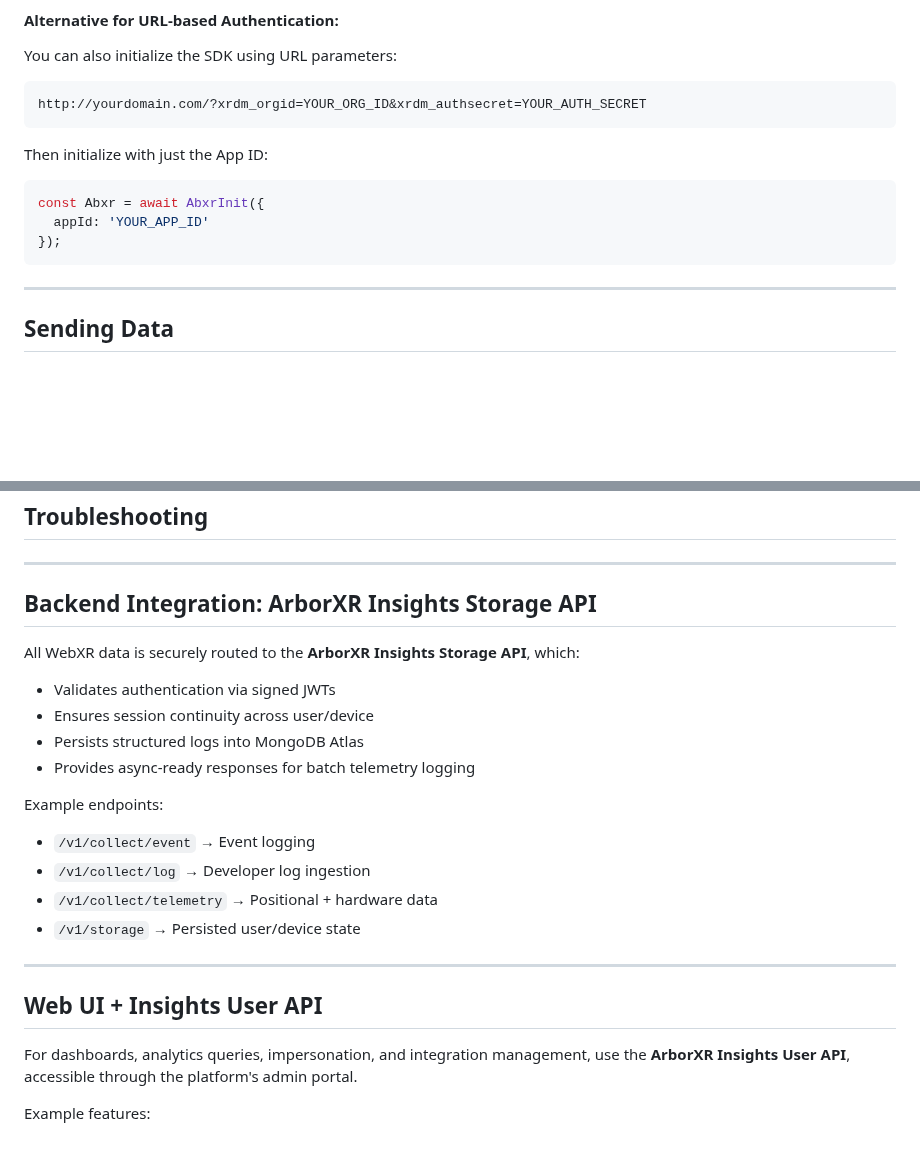
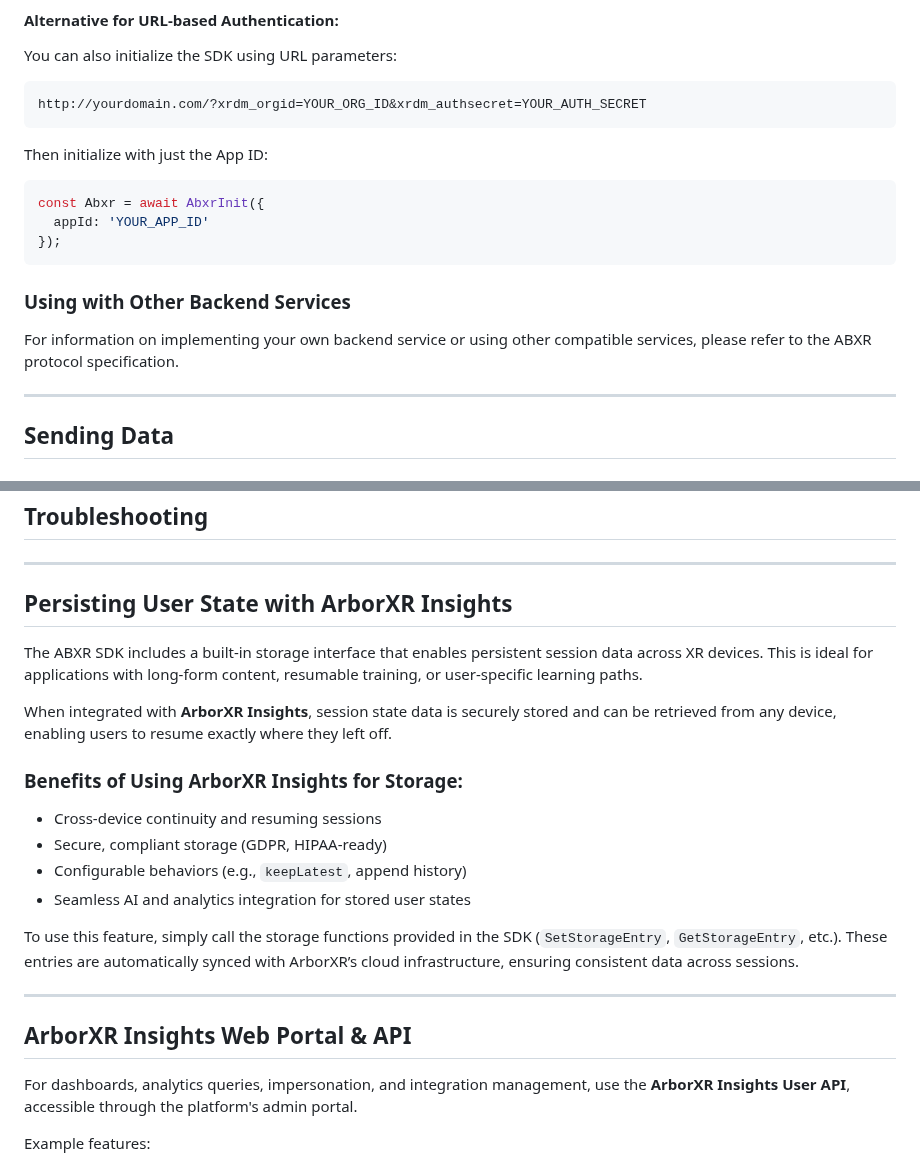
Before and after one commit to ArborXR/abxrlib-for-webxr, a Markdown page: README.md, 2 parts joined by grey strips. Rendered like a GitHub page; blank space fills up the shorter version.

````diff
--- a/README.md
+++ b/README.md
@@ -87,6 +107,9 @@ const Abxr = await AbxrInit({
   appId: 'YOUR_APP_ID'
 });
 ```
+
+### Using with Other Backend Services
+For information on implementing your own backend service or using other compatible services, please refer to the ABXR protocol specification.
 
 ---
 
@@ -232,23 +255,23 @@ A: Object tracking can be enabled by adding the Track Object component to any Ga
 
 ---
 
-## Backend Integration: ArborXR Insights Storage API
+## Persisting User State with ArborXR Insights
 
-All WebXR data is securely routed to the **ArborXR Insights Storage API**, which:
-- Validates authentication via signed JWTs
-- Ensures session continuity across user/device
-- Persists structured logs into MongoDB Atlas
-- Provides async-ready responses for batch telemetry logging
+The ABXR SDK includes a built-in storage interface that enables persistent session data across XR devices. This is ideal for applications with long-form content, resumable training, or user-specific learning paths.
 
-Example endpoints:
-- `/v1/collect/event` → Event logging
-- `/v1/collect/log` → Developer log ingestion
-- `/v1/collect/telemetry` → Positional + hardware data
-- `/v1/storage` → Persisted user/device state
+When integrated with **ArborXR Insights**, session state data is securely stored and can be retrieved from any device, enabling users to resume exactly where they left off.
+
+### Benefits of Using ArborXR Insights for Storage:
+- Cross-device continuity and resuming sessions
+- Secure, compliant storage (GDPR, HIPAA-ready)
+- Configurable behaviors (e.g., `keepLatest`, append history)
+- Seamless AI and analytics integration for stored user states
+
+To use this feature, simply call the storage functions provided in the SDK (`SetStorageEntry`, `GetStorageEntry`, etc.). These entries are automatically synced with ArborXR’s cloud infrastructure, ensuring consistent data across sessions.
 
 ---
 
-## Web UI + Insights User API
+## ArborXR Insights Web Portal & API
 
 For dashboards, analytics queries, impersonation, and integration management, use the **ArborXR Insights User API**, accessible through the platform's admin portal.
 
````
Also changed, not shown: other parts of README.md (+32 -12 lines).
